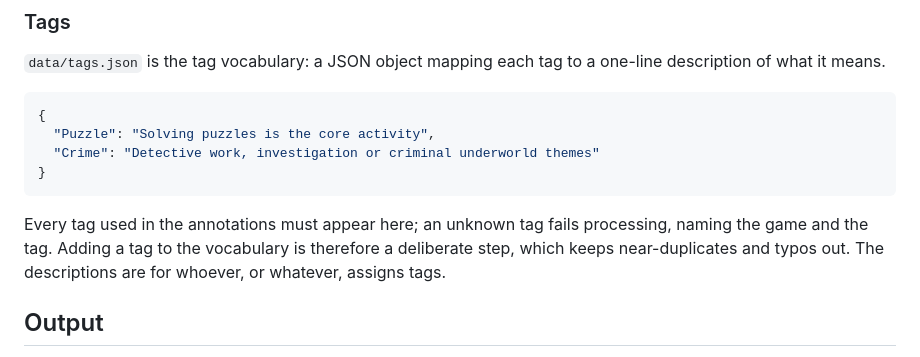
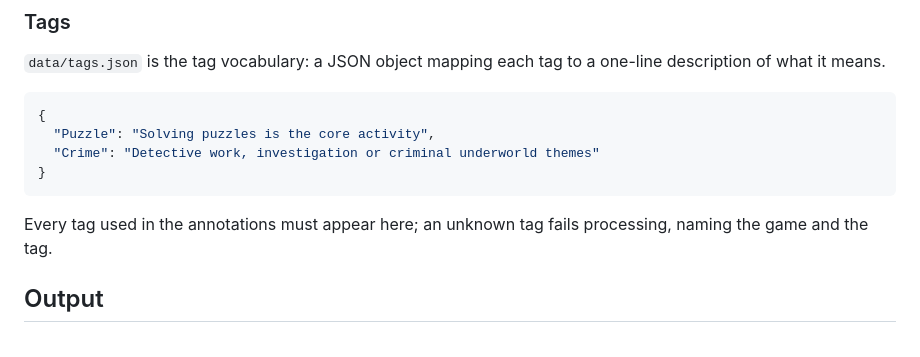
Before and after one commit to willbradshaw/gameplot, a Markdown page: docs/process.md, the part around the change. Rendered like a GitHub page.

Commit message:
Remove tag vocabulary rationale from docs
Co-Authored-By: GPT-6 <noreply@openai.com>

````diff
--- a/docs/process.md
+++ b/docs/process.md
@@ -81,9 +81,7 @@ one-line description of what it means.
 ```
 
 Every tag used in the annotations must appear here; an unknown tag fails
-processing, naming the game and the tag. Adding a tag to the vocabulary is
-therefore a deliberate step, which keeps near-duplicates and typos out. The
-descriptions are for whoever, or whatever, assigns tags.
+processing, naming the game and the tag.
 
 ## Output
 
````
